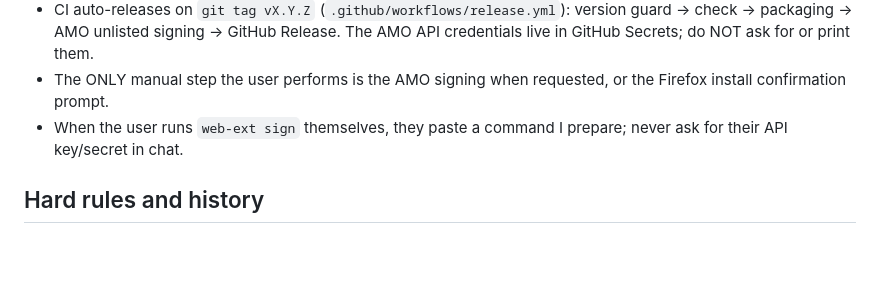
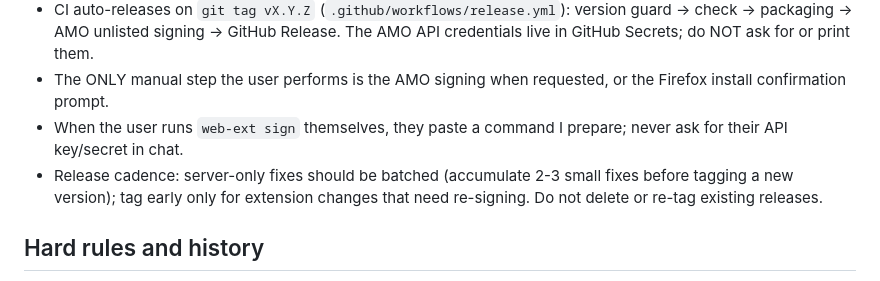
Before and after one commit to Johnnyzlee/agent-bridge-for-tab-management-in-firefox, a Markdown page: AGENTS.md, the part around the change. GitHub-like rendering; blank space fills up the shorter version.

Commit message:
docs: add release cadence convention to AGENTS.md
Server-only fixes are batched (2-3 per tag); tag early only for
extension changes that need re-signing. Existing releases are never
deleted or re-tagged.

```diff
--- a/AGENTS.md
+++ b/AGENTS.md
@@ -50,6 +50,7 @@ npm pack --dry-run   # verify the npm package contents
 - CI auto-releases on `git tag vX.Y.Z` (`.github/workflows/release.yml`): version guard → check → packaging → AMO unlisted signing → GitHub Release. The AMO API credentials live in GitHub Secrets; do NOT ask for or print them.
 - The ONLY manual step the user performs is the AMO signing when requested, or the Firefox install confirmation prompt.
 - When the user runs `web-ext sign` themselves, they paste a command I prepare; never ask for their API key/secret in chat.
+- Release cadence: server-only fixes should be batched (accumulate 2-3 small fixes before tagging a new version); tag early only for extension changes that need re-signing. Do not delete or re-tag existing releases.
 
 ## Hard rules and history
 
```
